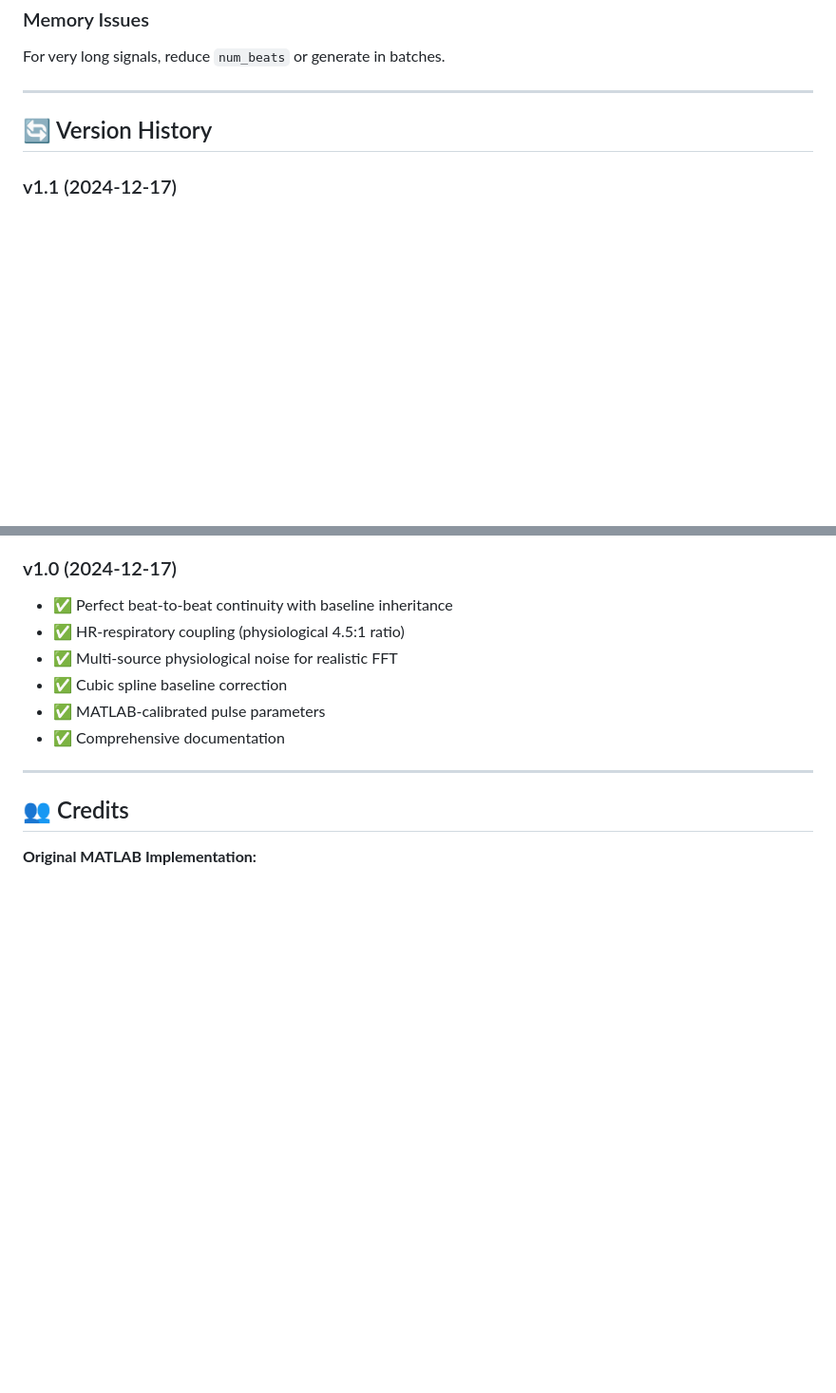
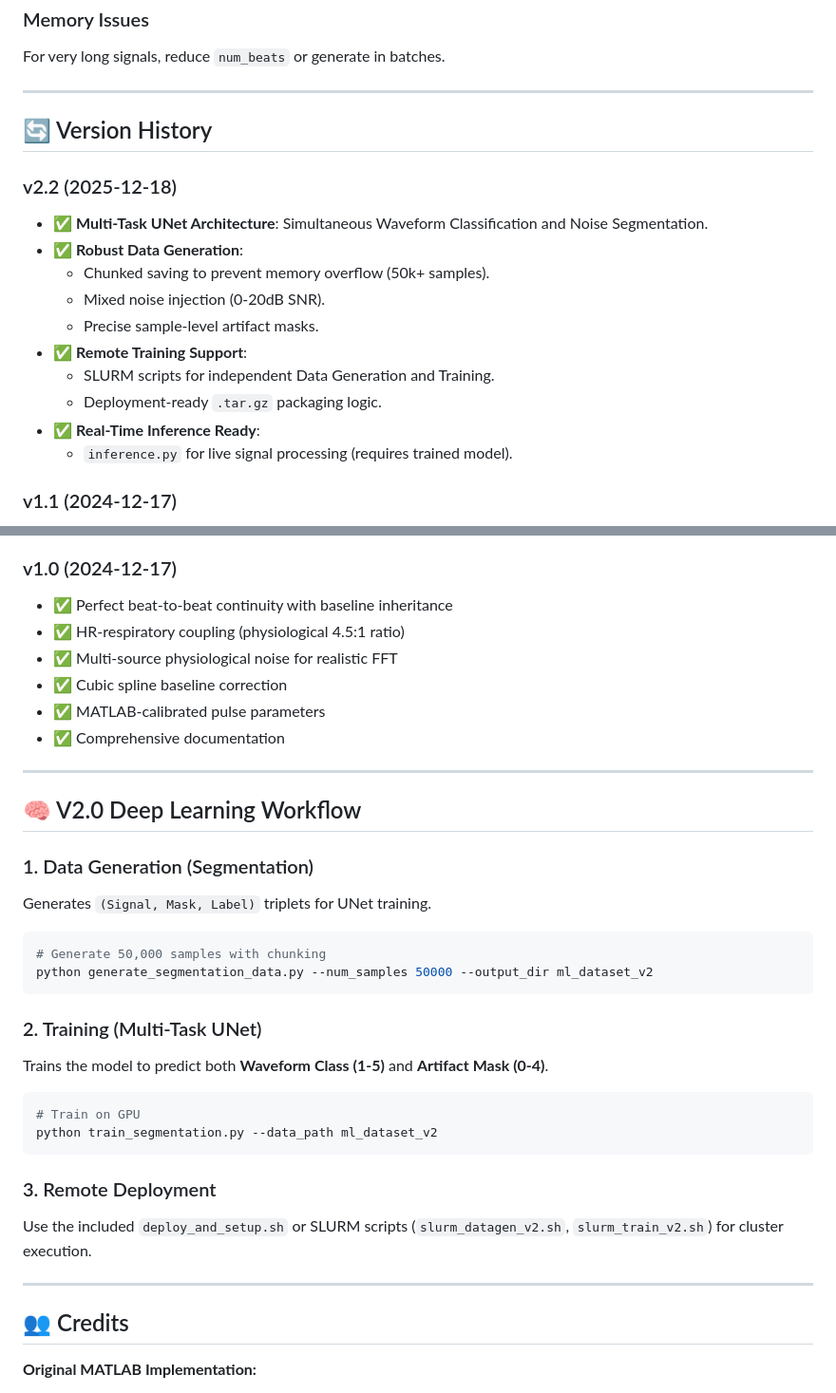
Before and after one commit to Pasdeau/PPG_Generator, a Markdown page: README.md, 2 parts joined by grey strips. Shown at 95% size. Drawn GitHub-style; blank space fills up the shorter version.

Commit message:
Docs: Update README with V2.2 features (Multi-Task UNet & Remote)

````diff
--- a/README.md
+++ b/README.md
@@ -530,6 +530,18 @@ For very long signals, reduce `num_beats` or generate in batches.
 
 ## 🔄 Version History
 
+### v2.2 (2025-12-18)
+- ✅ **Multi-Task UNet Architecture**: Simultaneous Waveform Classification and Noise Segmentation.
+- ✅ **Robust Data Generation**:
+  - Chunked saving to prevent memory overflow (50k+ samples).
+  - Mixed noise injection (0-20dB SNR).
+  - Precise sample-level artifact masks.
+- ✅ **Remote Training Support**:
+  - SLURM scripts for independent Data Generation and Training.
+  - Deployment-ready `.tar.gz` packaging logic.
+- ✅ **Real-Time Inference Ready**:
+  - `inference.py` for live signal processing (requires trained model).
+
 ### v1.1 (2024-12-17)
 - ✅ **FFT Peak Annotations**: Automatic detection and labeling of top 4 frequency peaks
 - ✅ **Noise Reduction**: Reduced to 0.1% for clean waveforms matching MATLAB reference
@@ -544,6 +556,27 @@ For very long signals, reduce `num_beats` or generate in batches.
 - ✅ Cubic spline baseline correction
 - ✅ MATLAB-calibrated pulse parameters
 - ✅ Comprehensive documentation
+
+---
+
+## 🧠 V2.0 Deep Learning Workflow
+
+### 1. Data Generation (Segmentation)
+Generates `(Signal, Mask, Label)` triplets for UNet training.
+```bash
+# Generate 50,000 samples with chunking
+python generate_segmentation_data.py --num_samples 50000 --output_dir ml_dataset_v2
+```
+
+### 2. Training (Multi-Task UNet)
+Trains the model to predict both **Waveform Class (1-5)** and **Artifact Mask (0-4)**.
+```bash
+# Train on GPU
+python train_segmentation.py --data_path ml_dataset_v2
+```
+
+### 3. Remote Deployment
+Use the included `deploy_and_setup.sh` or SLURM scripts (`slurm_datagen_v2.sh`, `slurm_train_v2.sh`) for cluster execution.
 
 ---
 
````
